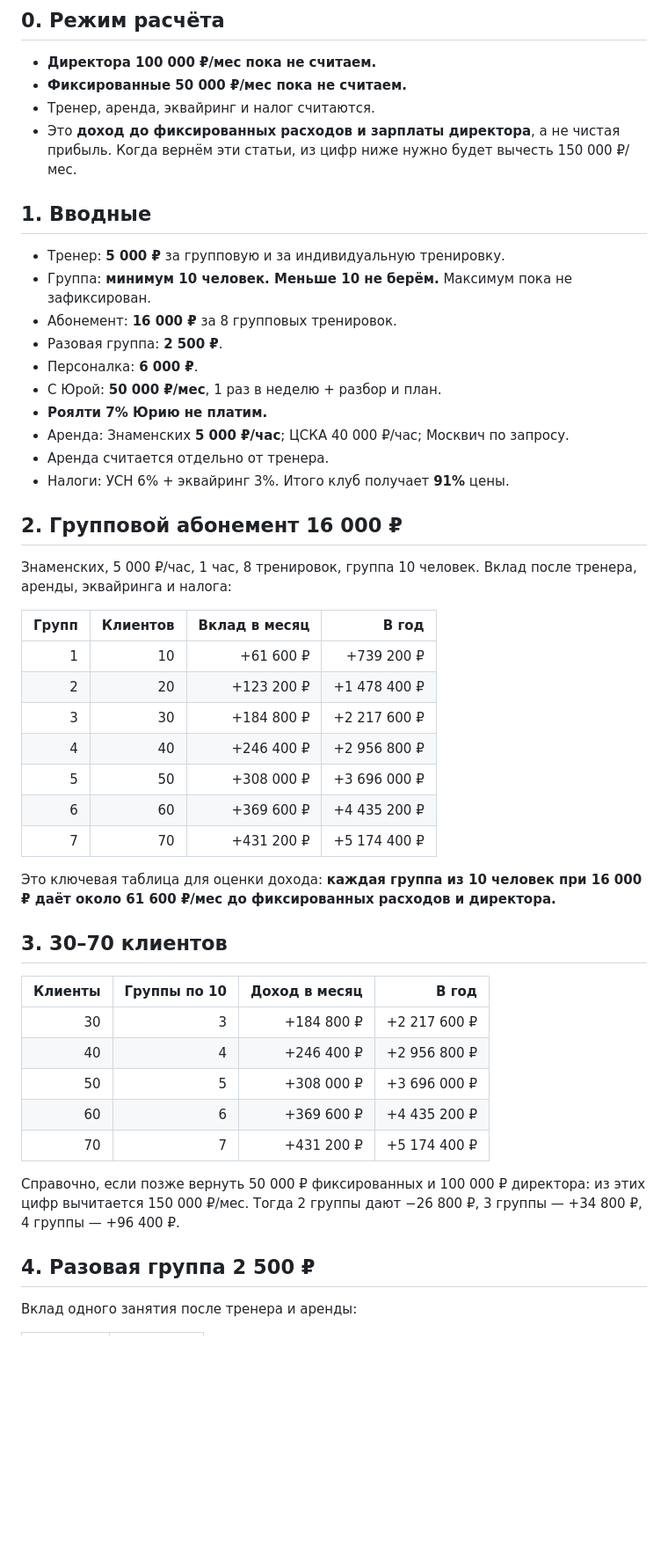
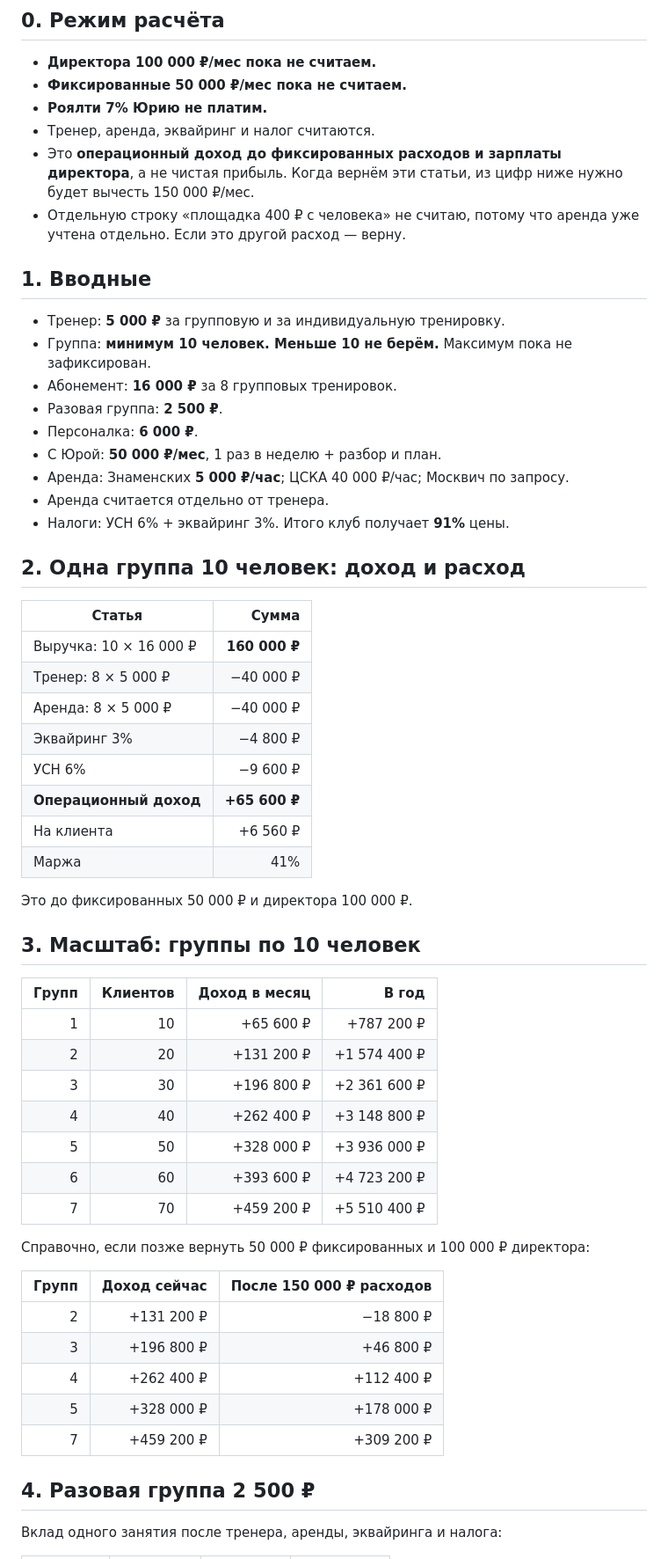
Before and after one commit to ToniQStudio/run-club, a Markdown page: docs/journal/2026-10-22-current-model.md, the part around one of its changes. Shown at 88% size. GitHub-like rendering; blank space fills up the shorter version.

```diff
--- a/docs/journal/2026-10-22-current-model.md
+++ b/docs/journal/2026-10-22-current-model.md
@@ -6,8 +6,10 @@
 
 - **Директора 100 000 ₽/мес пока не считаем.**
 - **Фиксированные 50 000 ₽/мес пока не считаем.**
+- **Роялти 7% Юрию не платим.**
 - Тренер, аренда, эквайринг и налог считаются.
-- Это **доход до фиксированных расходов и зарплаты директора**, а не чистая прибыль. Когда вернём эти статьи, из цифр ниже нужно будет вычесть 150 000 ₽/мес.
+- Это **операционный доход до фиксированных расходов и зарплаты директора**, а не чистая прибыль. Когда вернём эти статьи, из цифр ниже нужно будет вычесть 150 000 ₽/мес.
+- Отдельную строку «площадка 400 ₽ с человека» не считаю, потому что аренда уже учтена отдельно. Если это другой расход — верну.
 
 ## 1. Вводные
 
@@ -17,40 +19,48 @@
 - Разовая группа: **2 500 ₽**.
 - Персоналка: **6 000 ₽**.
 - С Юрой: **50 000 ₽/мес**, 1 раз в неделю + разбор и план.
-- **Роялти 7% Юрию не платим.**
 - Аренда: Знаменских **5 000 ₽/час**; ЦСКА 40 000 ₽/час; Москвич по запросу.
 - Аренда считается отдельно от тренера.
 - Налоги: УСН 6% + эквайринг 3%. Итого клуб получает **91%** цены.
 
-## 2. Групповой абонемент 16 000 ₽
+## 2. Одна группа 10 человек: доход и расход
 
-Знаменских, 5 000 ₽/час, 1 час, 8 тренировок, группа 10 человек. Вклад после тренера, аренды, эквайринга и налога:
+| Статья | Сумма |
+|---|---:|
+| Выручка: 10 × 16 000 ₽ | **160 000 ₽** |
+| Тренер: 8 × 5 000 ₽ | −40 000 ₽ |
+| Аренда: 8 × 5 000 ₽ | −40 000 ₽ |
+| Эквайринг 3% | −4 800 ₽ |
+| УСН 6% | −9 600 ₽ |
+| **Операционный доход** | **+65 600 ₽** |
+| На клиента | +6 560 ₽ |
+| Маржа | 41% |
 
-| Групп | Клиентов | Вклад в месяц | В год |
+Это до фиксированных 50 000 ₽ и директора 100 000 ₽.
+
+## 3. Масштаб: группы по 10 человек
+
+| Групп | Клиентов | Доход в месяц | В год |
 |---:|---:|---:|---:|
-| 1 | 10 | +61 600 ₽ | +739 200 ₽ |
-| 2 | 20 | +123 200 ₽ | +1 478 400 ₽ |
-| 3 | 30 | +184 800 ₽ | +2 217 600 ₽ |
-| 4 | 40 | +246 400 ₽ | +2 956 800 ₽ |
-| 5 | 50 | +308 000 ₽ | +3 696 000 ₽ |
-| 6 | 60 | +369 600 ₽ | +4 435 200 ₽ |
-| 7 | 70 | +431 200 ₽ | +5 174 400 ₽ |
+| 1 | 10 | +65 600 ₽ | +787 200 ₽ |
+| 2 | 20 | +131 200 ₽ | +1 574 400 ₽ |
+| 3 | 30 | +196 800 ₽ | +2 361 600 ₽ |
+| 4 | 40 | +262 400 ₽ | +3 148 800 ₽ |
+| 5 | 50 | +328 000 ₽ | +3 936 000 ₽ |
+| 6 | 60 | +393 600 ₽ | +4 723 200 ₽ |
+| 7 | 70 | +459 200 ₽ | +5 510 400 ₽ |
 
-Это ключевая таблица для оценки дохода: **каждая группа из 10 человек при 16 000 ₽ даёт около 61 600 ₽/мес до фиксированных расходов и директора.**
+Справочно, если позже вернуть 50 000 ₽ фиксированных и 100 000 ₽ директора:
 
-## 3. 30–70 клиентов
-
-| Клиенты | Группы по 10 | Доход в месяц | В год |
-|---:|---:|---:|---:|
-| 30 | 3 | +184 800 ₽ | +2 217 600 ₽ |
-| 40 | 4 | +246 400 ₽ | +2 956 800 ₽ |
-| 50 | 5 | +308 000 ₽ | +3 696 000 ₽ |
-| 60 | 6 | +369 600 ₽ | +4 435 200 ₽ |
-| 70 | 7 | +431 200 ₽ | +5 174 400 ₽ |
-
-Справочно, если позже вернуть 50 000 ₽ фиксированных и 100 000 ₽ директора: из этих цифр вычитается 150 000 ₽/мес. Тогда 2 группы дают −26 800 ₽, 3 группы — +34 800 ₽, 4 группы — +96 400 ₽.
+| Групп | Доход сейчас | После 150 000 ₽ расходов |
+|---:|---:|---:|
+| 2 | +131 200 ₽ | −18 800 ₽ |
+| 3 | +196 800 ₽ | +46 800 ₽ |
+| 4 | +262 400 ₽ | +112 400 ₽ |
+| 5 | +328 000 ₽ | +178 000 ₽ |
+| 7 | +459 200 ₽ | +309 200 ₽ |
 
 ## 4. Разовая группа 2 500 ₽
 
-Вклад одного занятия после тренера и аренды:
+Вклад одного занятия после тренера, аренды, эквайринга и налога:
 
```
Also changed, not shown: other parts of docs/journal/2026-10-22-current-model.md (+22 -21 lines).
